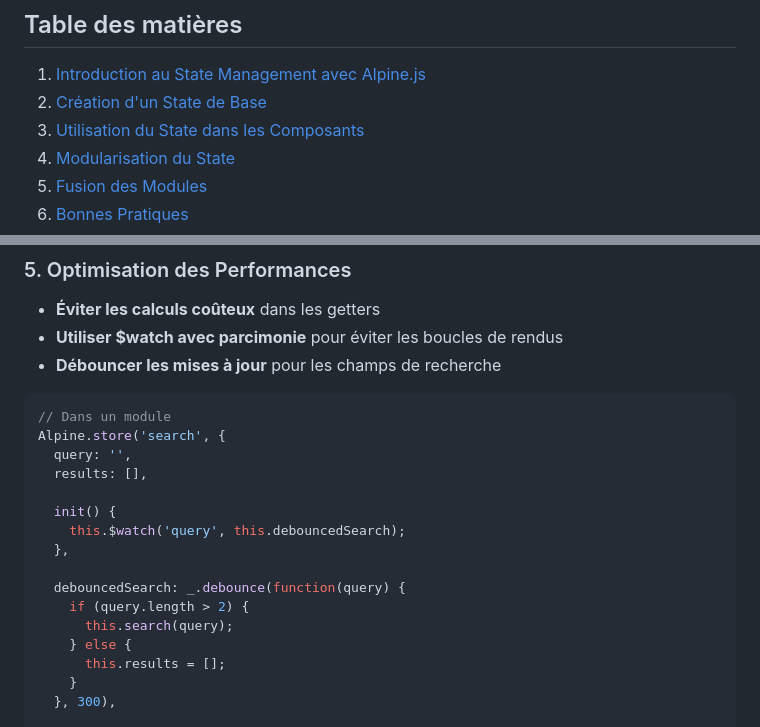
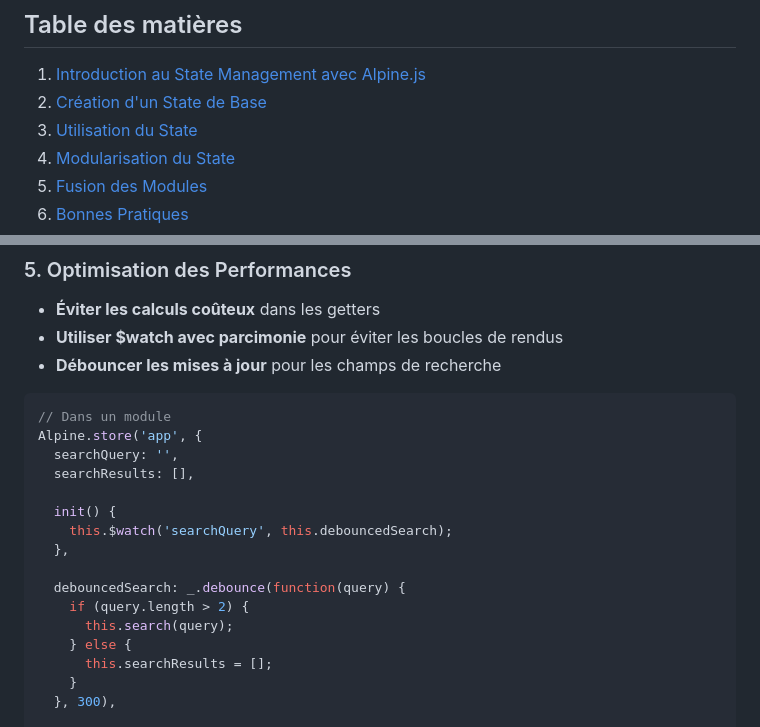
Before and after one commit to oswaldB/marki14, a Markdown page: guides/ALPINEJS-STATE-DEVELOPMENT.md, 2 parts joined by grey strips. GitHub-like rendering.

````diff
--- a/guides/ALPINEJS-STATE-DEVELOPMENT.md
+++ b/guides/ALPINEJS-STATE-DEVELOPMENT.md
@@ -6,7 +6,7 @@ Ce guide explique comment développer un système de state management avec Alpin
 
 1. [Introduction au State Management avec Alpine.js](#introduction)
 2. [Création d'un State de Base](#state-de-base)
-3. [Utilisation du State dans les Composants](#utilisation-dans-composants)
+3. [Utilisation du State](#utilisation-state)
 4. [Modularisation du State](#modularisation)
 5. [Fusion des Modules](#fusion-des-modules)
 6. [Bonnes Pratiques](#bonnes-pratiques)
@@ -496,19 +438,19 @@ export function createUserModule() {
 
 ```javascript
 // Dans un module
-Alpine.store('search', {
-  query: '',
-  results: [],
+Alpine.store('app', {
+  searchQuery: '',
+  searchResults: [],
 
   init() {
-    this.$watch('query', this.debouncedSearch);
+    this.$watch('searchQuery', this.debouncedSearch);
   },
 
   debouncedSearch: _.debounce(function(query) {
     if (query.length > 2) {
       this.search(query);
     } else {
-      this.results = [];
+      this.searchResults = [];
     }
   }, 300),
 
````
Also changed, not shown: other parts of guides/ALPINEJS-STATE-DEVELOPMENT.md (+0 -58 lines).
